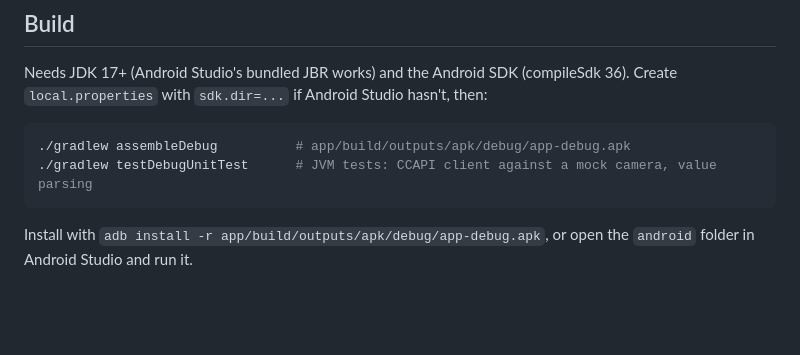
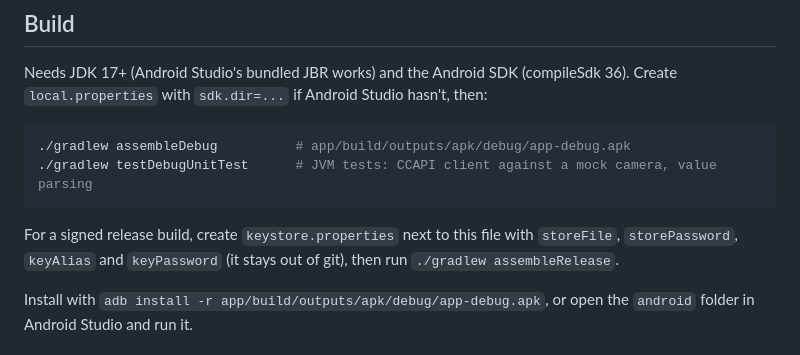
Before and after one commit to krzychuwr1/ShutterSense, a Markdown page: android/README.md, the part around the change. GitHub-like rendering; blank space fills up the shorter version.

````diff
--- a/android/README.md
+++ b/android/README.md
@@ -31,6 +31,10 @@ Studio hasn't, then:
 ./gradlew assembleDebug          # app/build/outputs/apk/debug/app-debug.apk
 ./gradlew testDebugUnitTest      # JVM tests: CCAPI client against a mock camera, value parsing
 ```
+
+For a signed release build, create `keystore.properties` next to this file
+with `storeFile`, `storePassword`, `keyAlias` and `keyPassword` (it stays out of
+git), then run `./gradlew assembleRelease`.
 
 Install with `adb install -r app/build/outputs/apk/debug/app-debug.apk`, or
 open the `android` folder in Android Studio and run it.
````
Also changed, not shown: README.md (+10 -0 lines), docs/media/apk-qr.png (added), 3 other files.
